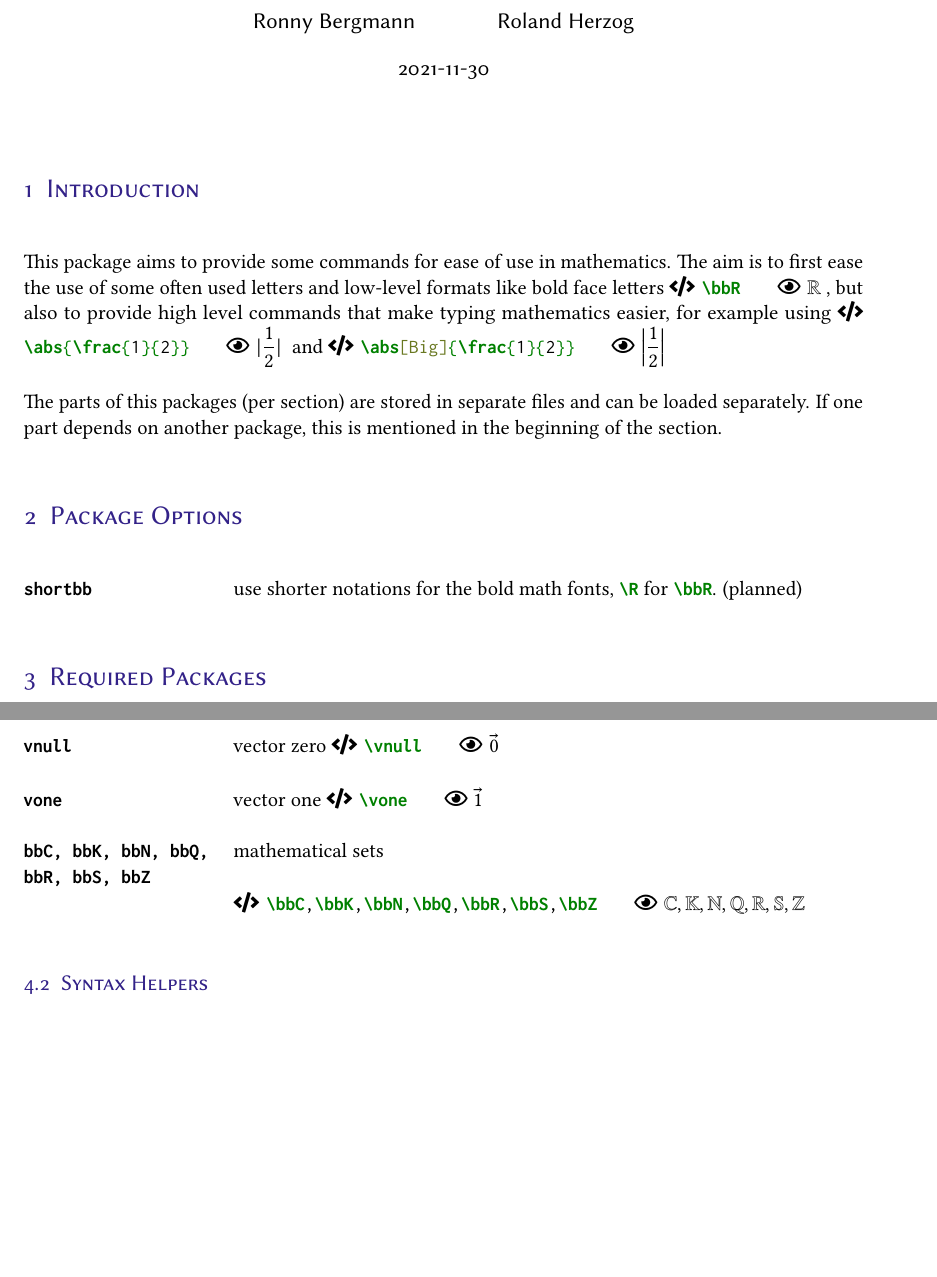
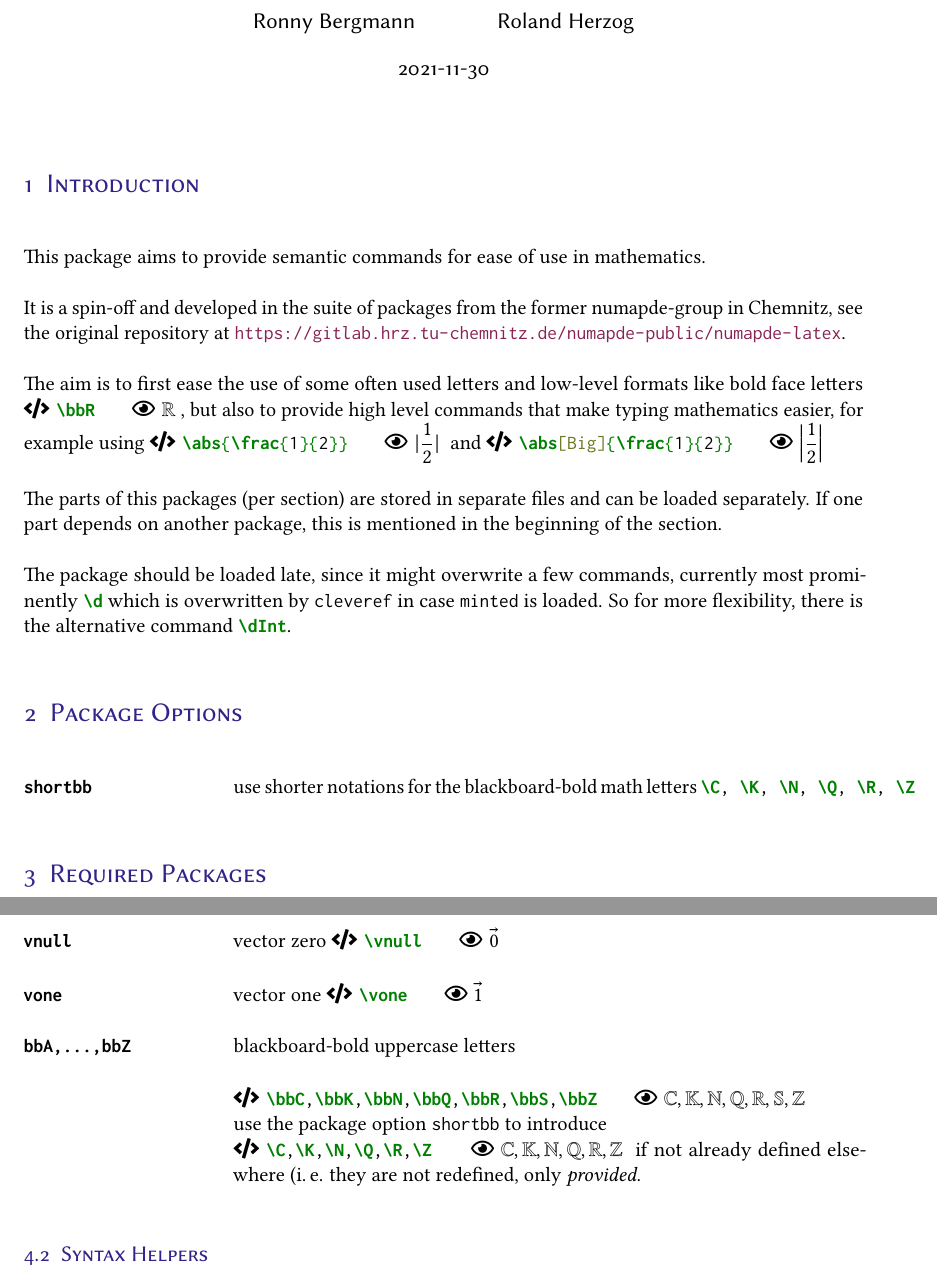
Before and after one commit to kellertuer/MathSemantics.sty, a LaTeX document (mathemantics-documentation.tex, which reads mathemantics-colors.sty, mathemantics-commons.sty, mathemantics-documentation-local.sty): two parts of pages 1 and 2 of 23 before the commit and two parts of pages 1 and 3 of 24 after it, joined at a grey line, cut so that both start at the same text, the shorter picture padded with empty space. Compiled offline with pdfLaTeX.

Commit message:
Introduce a package option for \C, \K, \N, \Q, \R, \Z shorthands. Remove color part.

```diff
--- a/mathemantics-colors.sty
+++ /dev/null
@@ -1,69 +0,0 @@
-% This LaTeX package defines all commonly used colors.
-% The color scheme is following ideas of Paul Tol at
-% https://personal.sron.nl/~pault/.
-\ProvidesPackage{mathemantics-colors}
-
-% Resolve the dependencies of this package
-\RequirePackage{mathemantics-commons}
-
-% Define high contrast colors
-\definecolor{TolHighContrastWhite}{HTML}{FFFFFF}
-\definecolor{TolHighContrastYellow}{HTML}{DDAA33}
-\definecolor{TolHighContrastRed}{HTML}{BB5566}
-\definecolor{TolHighContrastBlue}{HTML}{004488}
-\definecolor{TolHighContrastBlack}{HTML}{000000}
-
-% Define bright colors
-\definecolor{TolBrightBlue}{HTML}{4477AA}
-\definecolor{TolBrightCyan}{HTML}{66CCEE}
-\definecolor{TolBrightGreen}{HTML}{228833}
-\definecolor{TolBrightYellow}{HTML}{CCBB44}
-\definecolor{TolBrightRed}{HTML}{EE6677}
-\definecolor{TolBrightPurple}{HTML}{AA3377}
-\definecolor{TolBrightGray}{HTML}{BBBBBB}
-
-% Define vibrant colors
-\definecolor{TolVibrantBlue}{HTML}{0077BB}
-\definecolor{TolVibrantCyan}{HTML}{33BBEE}
-\definecolor{TolVibrantTeal}{HTML}{009988}
-\definecolor{TolVibrantOrange}{HTML}{EE7733}
-\definecolor{TolVibrantRed}{HTML}{CC3311}
-\definecolor{TolVibrantMagenta}{HTML}{EE3377}
-\definecolor{TolVibrantGray}{HTML}{BBBBBB}
-
-% Define muted colors
-\definecolor{TolMutedBlue}{HTML}{332288}
-\definecolor{TolMutedCyan}{HTML}{88CCEE}
-\definecolor{TolMutedTeal}{HTML}{44AA99}
-\definecolor{TolMutedGreen}{HTML}{117733}
-\definecolor{TolMutedOlive}{HTML}{999933}
-\definecolor{TolMutedSand}{HTML}{DDCC77}
-\definecolor{TolMutedRose}{HTML}{CC6677}
-\definecolor{TolMutedWine}{HTML}{882255}
-\definecolor{TolMutedPurple}{HTML}{AA4499}
-
-% Define pale colors
-\definecolor{TolPaleBlue}{HTML}{BBCCEE}
-\definecolor{TolPaleCyan}{HTML}{CCEEFF}
-\definecolor{TolPaleGreen}{HTML}{CCDDAA}
-\definecolor{TolPaleYellow}{HTML}{EEEEBB}
-\definecolor{TolPaleRed}{HTML}{FFCCCC}
-\definecolor{TolPaleGray}{HTML}{DDDDDD}
-
-% Define dark colors
-\definecolor{TolDarkBlue}{HTML}{222255}
-\definecolor{TolDarkCyan}{HTML}{225555}
-\definecolor{TolDarkGreen}{HTML}{225522}
-\definecolor{TolDarkYellow}{HTML}{666633}
-\definecolor{TolDarkRed}{HTML}{663333}
-\definecolor{TolDarkGray}{HTML}{555555}
-
-% Define light colors
-\definecolor{TolLightBlue}{HTML}{77AADD}
-\definecolor{TolLightCyan}{HTML}{99DDFF}
-\definecolor{TolLightMint}{HTML}{44BB99}
-\definecolor{TolLightPear}{HTML}{BBCC33}
-\definecolor{TolLightOlive}{HTML}{AAAA00}
-\definecolor{TolLightYellow}{HTML}{EEDD88}
-\definecolor{TolLightOrange}{HTML}{EE8866}
-\definecolor{TolLightPink}{HTML}{FFAABB}
--- a/mathemantics-commons.sty
+++ b/mathemantics-commons.sty
@@ -7,14 +7,7 @@
 
 \RequirePackage{xparse}
 \RequirePackage{xspace}
-\PassOptionsToPackage{svgnames}{xcolor}
-\RequirePackage{xcolor}
 \let\Bbbk\relax
 \RequirePackage{amssymb}
 \RequirePackage{mathtools}
-\RequirePackage{stmaryrd}
-\RequirePackage{enumitem}
 \RequirePackage{calc}
-
-% Number and unit typesetting related packages
-\RequirePackage{siunitx}
--- a/mathemantics-documentation-local.sty
+++ b/mathemantics-documentation-local.sty
@@ -32,6 +58,7 @@
 \lehead[]{R. Bergmann}
 \refoot[]{\ISOToday}
 \ofoot[page~\thepage~of~\pageref*{LastPage}]{page~\thepage~of~\pageref*{LastPage}}
+\useosf
 
 % Define a command which displays a command inline
 \NewDocumentCommand\codeCommand{v}{\mintinline{LaTeX}|#1|}
@@ -39,7 +66,7 @@
 % Define a command which displays code and renders its results
 \NewDocumentCommand\codeExample{v}{%
   \faIcon{code}\hspace{.25cm}%
-  \mintinline{LaTeX}|#1|
+  \mintinline{LaTeX}{#1}
   \hspace{.5cm}\faEye[regular]\hspace{.25cm}%
   \scantokens{#1\noexpand}%
 }
--- a/mathemantics-documentation.tex
+++ b/mathemantics-documentation.tex
@@ -11,13 +2,15 @@
-\usepackage{mathemantics}
 \usepackage{mathemantics-documentation-local}
-
 \date{\ISOToday}
 \author{Ronny Bergmann \and Roland Herzog}
 \title{Mathemantics.sty – Semantic Math Commands}
 \begin{document}
     \maketitle
     \section{Introduction}
-    This package aims to provide some commands for ease of use in mathematics.
+    This package aims to provide semantic commands for ease of use in mathematics.
+
+    It is a spin-off and developed in the suite of packages from the former numapde-group in Chemnitz,
+    see the original repository at \url{https://gitlab.hrz.tu-chemnitz.de/numapde-public/numapde-latex}.
+
     The aim is to first ease the use of some often used letters and low-level formats like
     bold face letters \mathCodeExample{\bbR}, but also to provide high level commands that
     make typing mathematics easier, for example using \mathCodeExample{\abs{\frac{1}{2}}} and  \mathCodeExample{\abs[Big]{\frac{1}{2}}}
@@ -25,10 +18,14 @@
     The parts of this packages (per section) are stored in separate files and can be loaded separately.
     If one part depends on another package, this is mentioned in the beginning of the section.
 
+    The package should be loaded late, since it might overwrite a few commands,
+    currently most prominently \codeCommand{\d} which is overwritten by \mintinline{LaTeX}|cleveref| in case \mintinline{LaTeX}|minted| is loaded.
+    So for more flexibility, there is the alternative command \codeCommand{\dInt}.
+
     \section{Package Options}
         \label{sec:package-options}
         \begin{commandlist}
-            \item[shortbb] use shorter notations for the bold math fonts, \codeCommand{\R} for \codeCommand{\bbR}. (planned)
+            \item[shortbb] use shorter notations for the blackboard-bold math letters \codeCommand{\C, \K, \N, \Q, \R, \Z}
         \end{commandlist}
 
     \section{Required Packages}
@@ -60,7 +67,9 @@
         \item[vAlpha\ldots vOmega] upper-case Greek letters with a \textbf{v}ector accent \mathCodeExample{\vGamma,\vDelta}
         \item[vnull] vector zero \mathCodeExample{\vnull}
         \item[vone] vector one \mathCodeExample{\vone}
-        \item[bbC, bbK, bbN, bbQ, bbR, bbS, bbZ] mathematical sets \par\mathCodeExample{\bbC,\bbK,\bbN,\bbQ,\bbR,\bbS,\bbZ}
+        \item[bbA,...,bbZ] blackboard-bold uppercase letters\par\mathCodeExample{\bbC,\bbK,\bbN,\bbQ,\bbR,\bbS,\bbZ}
+        \\ use the package option \codeCommand{shortbb} to introduce\\
+        \mathCodeExample{\C,\K,\N,\Q,\R,\Z} if not already defined elsewhere (\ie they are not redefined, only \emph{provided}.
     \end{commandlist}
 
     \subsection{Syntax Helpers}\label{subsec:syntax_helpers}
--- a/mathemantics-names.sty
+++ b/mathemantics-names.sty
@@ -1,4 +1,4 @@
-\ProvidesPackage{mathemantics-names.sty}
+\ProvidesPackage{mathemantics-names}
 
 % Resolve the dependencies of this package
 \RequirePackage{mathemantics-commons}
--- a/mathemantics-semantic.sty
+++ b/mathemantics-semantic.sty
@@ -65,7 +65,8 @@
 \let\div\undefined \DeclareMathOperator{\div}{div}
 \DeclareMathOperator{\Div}{Div}
 % https://tex.stackexchange.com/questions/140642/conditionally-remove-the-space-before-a-one-letter-operator
-\let\d\undefined \newcommand{\upd}{\mathop{}\!\textup{d}}  % compare commath.sty
+\newcommand{\dInt}{\mathop{}\!\textup{d}}
+\let\d\undefined\newcommand{\d}{\dInt}
 \let\diag\undefined \DeclareMathOperator{\diag}{diag}  % etna.cls
 \DeclareMathOperator{\diam}{diam}
 \DeclareMathOperator{\dom}{dom}
--- a/mathemantics-syntax.sty
+++ b/mathemantics-syntax.sty
@@ -1,6 +1,10 @@
 \ProvidesPackage{mathemantics-syntax}
-
-% Resolve the dependencies of this package
+\provideboolean{mathemantics@syntax@shortbb}
+\setboolean{mathemantics@syntax@shortbb}{false}% default: false
+\DeclareOption{shortbb}{%
+    \setboolean{mathemantics@syntax@shortbb}{true}% Some Code
+}
+\ProcessOptions\relax
 \RequirePackage{mathemantics-commons}
 
 % Define commands for bold upper-case letters in math mode
@@ -327,13 +331,42 @@
 \newcommand{\vOmega}{{\vec{\Omega}}}
 
 % Define commands for some blackboard characters in math mode, mainly used for sets
+\newcommand{\bbA}{\mathbb{A}}
+\newcommand{\bbB}{\mathbb{B}}
 \newcommand{\bbC}{\mathbb{C}}
+\newcommand{\bbD}{\mathbb{D}}
+\newcommand{\bbE}{\mathbb{E}}
+\newcommand{\bbF}{\mathbb{F}}
+\newcommand{\bbG}{\mathbb{G}}
+\newcommand{\bbH}{\mathbb{H}}
+\newcommand{\bbI}{\mathbb{I}}
+\newcommand{\bbJ}{\mathbb{J}}
 \newcommand{\bbK}{\mathbb{K}}
+\newcommand{\bbL}{\mathbb{L}}
+\newcommand{\bbM}{\mathbb{M}}
 \newcommand{\bbN}{\mathbb{N}}
+\newcommand{\bbO}{\mathbb{O}}
+\newcommand{\bbP}{\mathbb{P}}
 \newcommand{\bbQ}{\mathbb{Q}}
 \newcommand{\bbR}{\mathbb{R}}
 \newcommand{\bbS}{\mathbb{S}}
+\newcommand{\bbT}{\mathbb{T}}
+\newcommand{\bbU}{\mathbb{U}}
+\newcommand{\bbV}{\mathbb{V}}
+\newcommand{\bbW}{\mathbb{W}}
+\newcommand{\bbX}{\mathbb{X}}
+\newcommand{\bbY}{\mathbb{Y}}
 \newcommand{\bbZ}{\mathbb{Z}}
+
+\ifthenelse{\boolean{mathemantics@syntax@shortbb}}{
+	\providecommand{\C}{\bbC}%
+	\providecommand{\K}{\bbK}%
+	\providecommand{\N}{\bbN}%
+	\providecommand{\Q}{\bbQ}%
+	\providecommand{\R}{\bbR}%
+	\providecommand{\Z}{\bbZ}%
+}{}
+
 
 % Define \enclose command
 % \enclose[a]{b}{c}{d} encloses content (c) in brackets (b,d) where the optional parameter
--- a/mathemantics.sty
+++ b/mathemantics.sty
@@ -2,12 +2,17 @@
 % Mathemantics.sty
 %
 \ProvidesPackage{mathemantics}
+\DeclareOption{shortbb}{%
+    \PassOptionsToPackage{shortbb}{mathemantics-syntax}
+}
+\ProcessOptions\relax
 
 \RequirePackage{mathemantics-commons}
-\RequirePackage{mathemantics-colors}
+
 \RequirePackage{mathemantics-syntax}
 \RequirePackage{mathemantics-abbreviations}
 \RequirePackage{mathemantics-names}
+
 \RequirePackage{mathemantics-semantic}
 
 \RequirePackage{mathemantics-manifolds}
```
Also changed, not shown: mathemantics-documentation-local.sty (36 more changed lines), mathemantics-documentation.tex (73 more changed lines).
